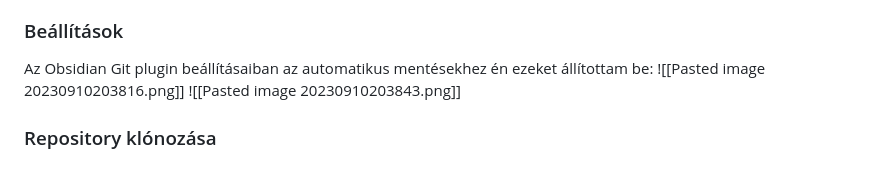
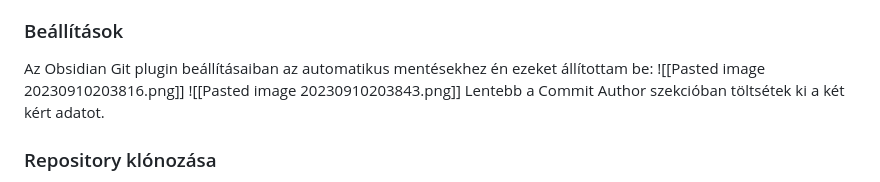
Before and after one commit to Vitorlas-Devs/notes, a Markdown page: Tutorials/Obsidian.md, the part around the change. Rendered like a GitHub page.

Commit message:
vault backup: 2023-09-10 20:44:02

```diff
--- a/Tutorials/Obsidian.md
+++ b/Tutorials/Obsidian.md
@@ -58,6 +58,7 @@ A GitHub nem engedi, hogy szimplán a jelszavaitokkal lépjetek be Git-en keresz
 Az Obsidian Git plugin beállításaiban az automatikus mentésekhez én ezeket állítottam be:
 ![[Pasted image 20230910203816.png]]
 ![[Pasted image 20230910203843.png]]
+Lentebb a Commit Author szekcióban töltsétek ki a két kért adatot.
 
 ### Repository klónozása
 VSCode-hoz hasonlóan az Obsidian-nak is van **Command Palette**-je, amit alapértelmezetten a `Ctrl + P` billentyű kombinációval lehet felhozni. Szinte mindent innen lehet elérni, és innen kell beállítani a Git repository-t is.
```
